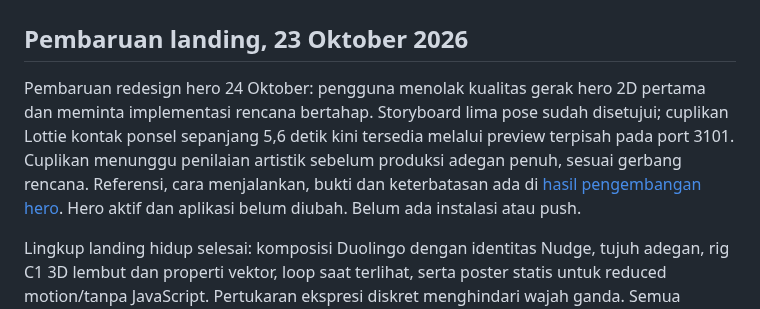
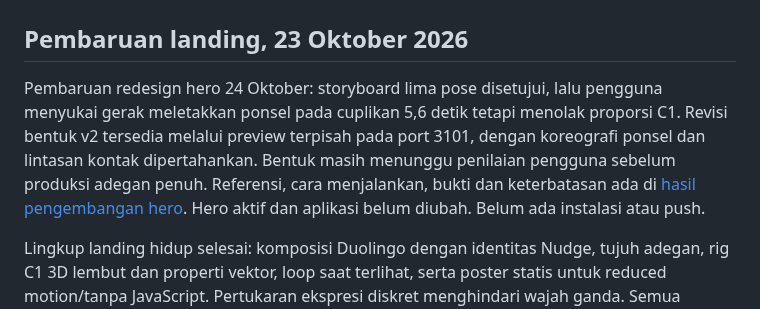
Before and after one commit to Fabverse0/Nudge, a Markdown page: implementation.md, the part around the change. Rendered like a GitHub page.

```diff
--- a/implementation.md
+++ b/implementation.md
@@ -2,7 +2,7 @@
 
 ## Pembaruan landing, 23 Oktober 2026
 
-Pembaruan redesign hero 24 Oktober: pengguna menolak kualitas gerak hero 2D pertama dan meminta implementasi rencana bertahap. Storyboard lima pose sudah disetujui; cuplikan Lottie kontak ponsel sepanjang 5,6 detik kini tersedia melalui preview terpisah pada port 3101. Cuplikan menunggu penilaian artistik sebelum produksi adegan penuh, sesuai gerbang rencana. Referensi, cara menjalankan, bukti dan keterbatasan ada di [hasil pengembangan hero](./docs/hero-redesign.md). Hero aktif dan aplikasi belum diubah. Belum ada instalasi atau push.
+Pembaruan redesign hero 24 Oktober: storyboard lima pose disetujui, lalu pengguna menyukai gerak meletakkan ponsel pada cuplikan 5,6 detik tetapi menolak proporsi C1. Revisi bentuk v2 tersedia melalui preview terpisah pada port 3101, dengan koreografi ponsel dan lintasan kontak dipertahankan. Bentuk masih menunggu penilaian pengguna sebelum produksi adegan penuh. Referensi, cara menjalankan, bukti dan keterbatasan ada di [hasil pengembangan hero](./docs/hero-redesign.md). Hero aktif dan aplikasi belum diubah. Belum ada instalasi atau push.
 
 Lingkup landing hidup selesai: komposisi Duolingo dengan identitas Nudge, tujuh adegan, rig C1 3D lembut dan properti vektor, loop saat terlihat, serta poster statis untuk reduced motion/tanpa JavaScript. Pertukaran ekspresi diskret menghindari wajah ganda. Semua perubahan UI berada pada route dan komponen landing; aplikasi, utilitas bersama, dan aset aplikasi tidak diubah.
 
```
Also changed, not shown: docs/hero-redesign.md (+19 -1 lines), docs/assets/hero-redesign/c1-proportions-v2.png (added), 1 other file.
